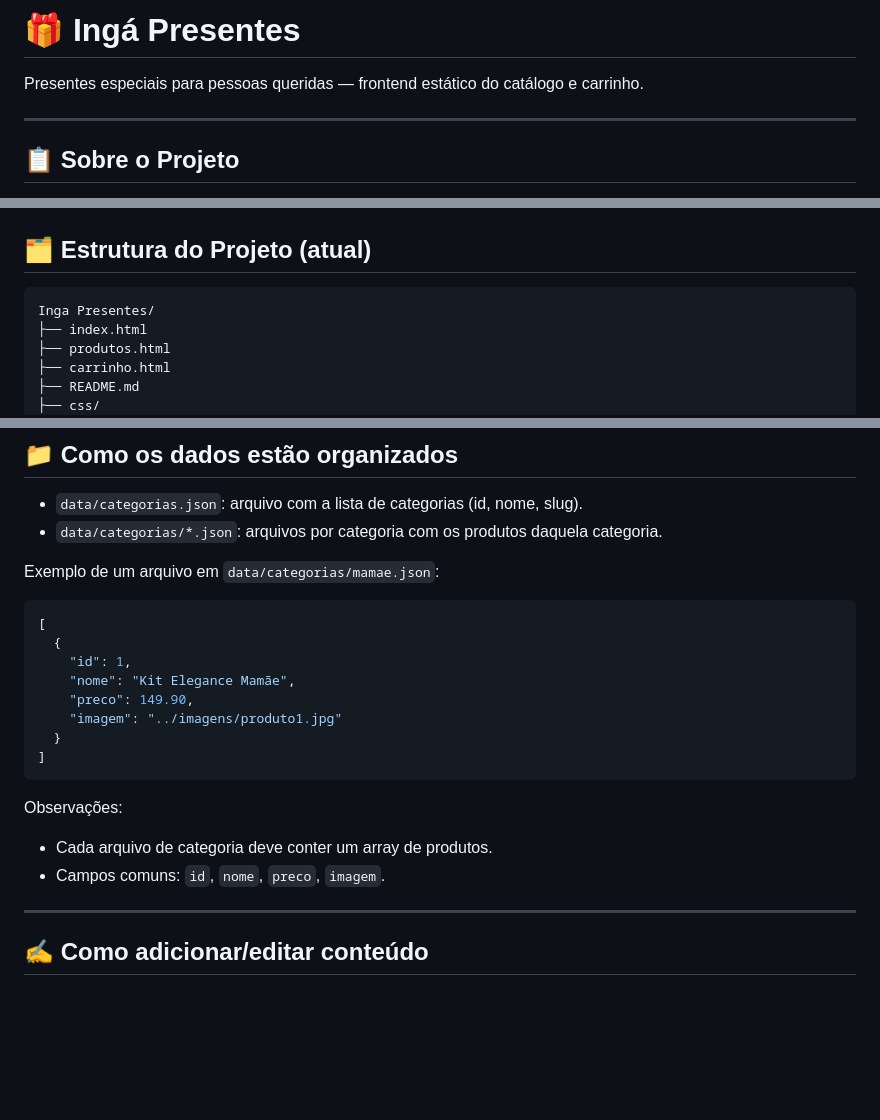
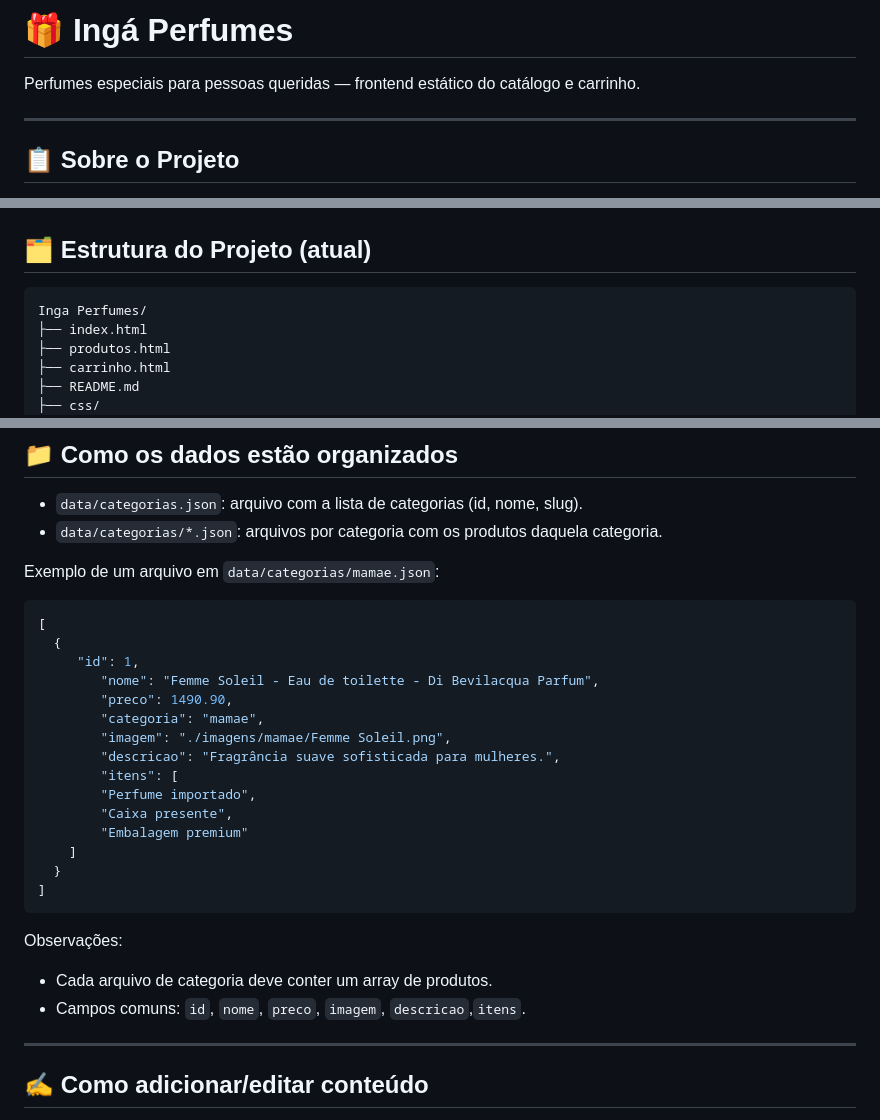
Before and after one commit to Bevilhonda/Lojinha-pessoal, a Markdown page: README.md, 3 parts joined by grey strips. Drawn GitHub-style; blank space fills up the shorter version.

Commit message:
atualiza readme

````diff
--- a/README.md
+++ b/README.md
@@ -1,6 +1,6 @@
-# 🎁 Ingá Presentes
+# 🎁 Ingá Perfumes
 
-Presentes especiais para pessoas queridas — frontend estático do catálogo e carrinho.
+Perfumes especiais para pessoas queridas — frontend estático do catálogo e carrinho.
 
 ---
 
@@ -21,7 +21,7 @@ Projeto front-end em HTML/CSS/JS que exibe categorias e produtos a partir de arq
 ## 🗂️ Estrutura do Projeto (atual)
 
 ```
-Inga Presentes/
+Inga Perfumes/
 ├── index.html
 ├── produtos.html
 ├── carrinho.html
@@ -80,17 +80,24 @@ Exemplo de um arquivo em `data/categorias/mamae.json`:
 ```json
 [
   {
-    "id": 1,
-    "nome": "Kit Elegance Mamãe",
-    "preco": 149.90,
-    "imagem": "../imagens/produto1.jpg"
+     "id": 1,
+        "nome": "Femme Soleil - Eau de toilette - Di Bevilacqua Parfum",
+        "preco": 1490.90,
+        "categoria": "mamae",
+        "imagem": "./imagens/mamae/Femme Soleil.png",
+        "descricao": "Fragrância suave sofisticada para mulheres.",
+        "itens": [
+        "Perfume importado",
+        "Caixa presente",
+        "Embalagem premium"
+    ]
   }
 ]
 ```
 
 Observações:
 - Cada arquivo de categoria deve conter um array de produtos.
-- Campos comuns: `id`, `nome`, `preco`, `imagem`.
+- Campos comuns: `id`, `nome`, `preco`, `imagem`, `descricao`,`itens`.
 
 ---
 
````
